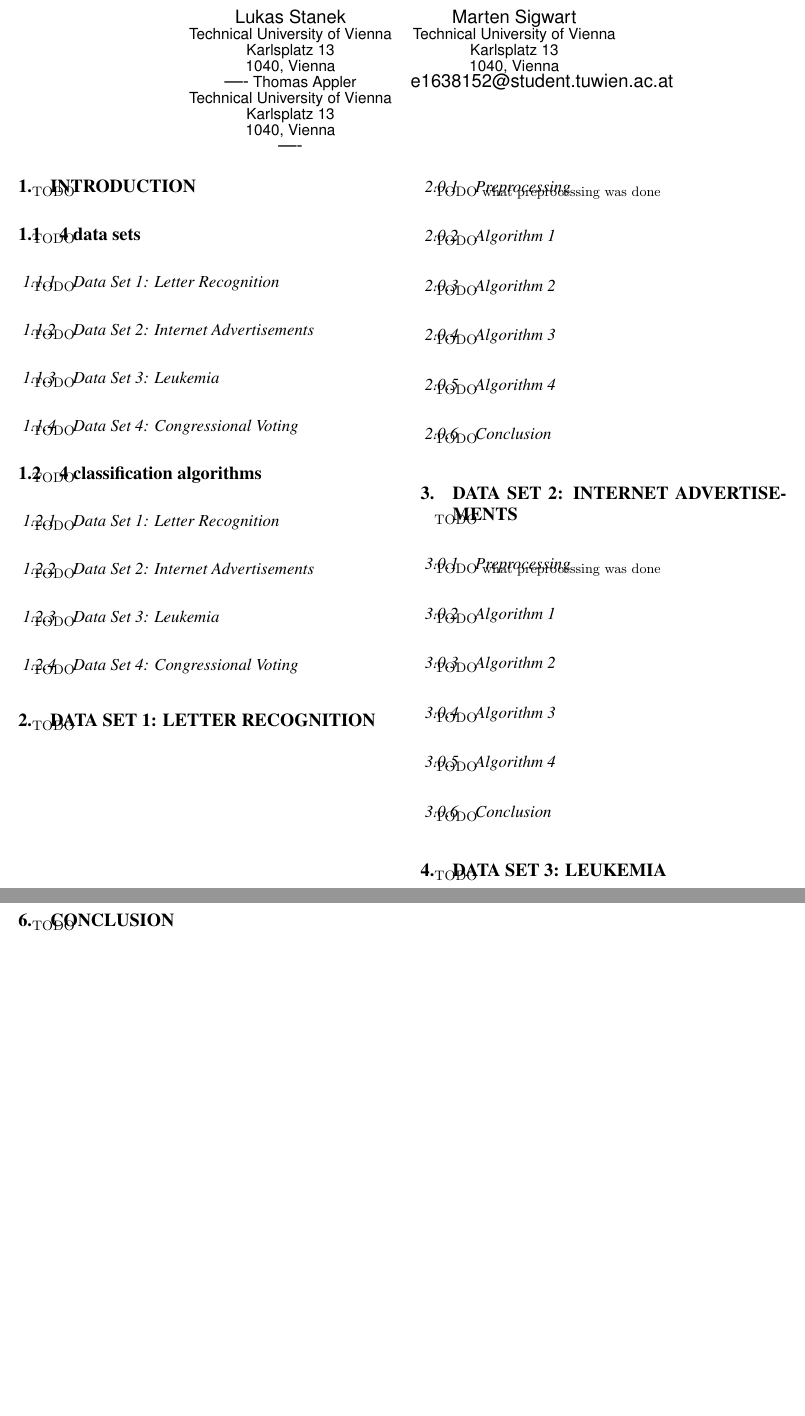
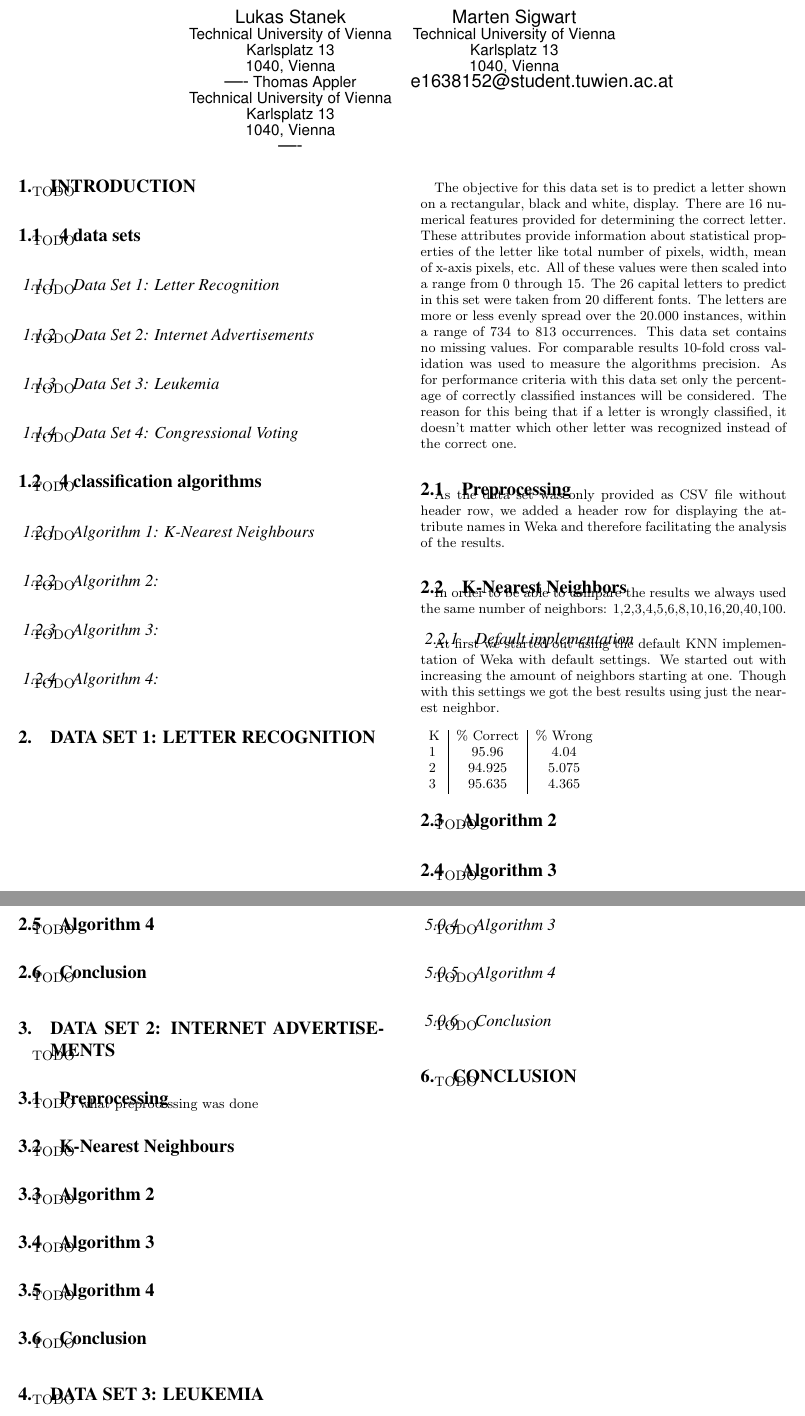
Before and after one commit to msigwart/ML-Exercise2, a LaTeX paper (report/sig-alternate-sample.tex): two parts of pages 1 and 2 of 2, joined at a grey line, cut so that both start at the same text, the shorter picture padded with empty space. Compiled offline with pdfLaTeX.

Commit message:
fixed a bit of formatting, started writing on letter recognition

```diff
--- a/report/sig-alternate-sample.tex
+++ b/report/sig-alternate-sample.tex
@@ -169,47 +169,60 @@ TODO\\
 \subsection{4 classification algorithms}
 TODO\\
 
-\subsubsection{Data Set 1: Letter Recognition}
+\subsubsection{Algorithm 1: K-Nearest Neighbours}
 TODO\\
-\subsubsection{Data Set 2: Internet Advertisements}
+\subsubsection{Algorithm 2: }
 TODO\\
-\subsubsection{Data Set 3: Leukemia}
+\subsubsection{Algorithm 3: }
 TODO\\
-\subsubsection{Data Set 4: Congressional Voting}
+\subsubsection{Algorithm 4:}
 TODO\\
 
 
 % Section Data Set 1
 \section{Data Set 1: Letter Recognition}
+The objective for this data set is to predict a letter shown on a rectangular, black and white, display. There are 16 numerical features  provided for determining the correct letter. These attributes provide information about statistical properties of the letter like total number of pixels, width, mean of x-axis pixels, etc.
+All of these values were then scaled into a range from 0 through 15. The 26 capital letters to predict in this set were taken from 20 different fonts. The letters are more or less evenly spread over the 20.000 instances, within a range of 734 to 813 occurrences. This data set contains no missing values. For comparable results 10-fold cross validation was used to measure the algorithms precision.
+As for performance criteria with this data set only the percentage of correctly classified instances will be considered. The reason for this being that if a letter is wrongly classified, it doesn't matter which other letter was recognized instead of the correct one.
+\\
+\subsection{Preprocessing}
+As the data set was only provided as CSV file without header row, we added a header row for displaying the attribute names in Weka and therefore facilitating the analysis of the results.
+\\
+\subsection{K-Nearest Neighbors}
+In order to be able to compare the results we always used the same number of neighbors: 1,2,3,4,5,6,8,10,16,20,40,100.
+\subsubsection{Default implementation}
+At first we started out using the default KNN implementation of Weka with default settings. We started out with increasing the amount of neighbors starting at one. Though with this settings we got the best results using just the nearest neighbor. \\\\
+\begin{tabular}{ l | c |c }
+K & \% Correct & \% Wrong \\
+1 & 95.96 & 4.04 \\
+2 & 94.925 & 5.075 \\
+3 & 95.635 & 4.365 \\
+\end{tabular}
+\\
+\subsection{Algorithm 2}
 TODO\\
-\subsubsection{Preprocessing}
-TODO what preprocessing was done\\
-\subsubsection{Algorithm 1}
+\subsection{Algorithm 3}
 TODO\\
-\subsubsection{Algorithm 2}
+\subsection{Algorithm 4}
 TODO\\
-\subsubsection{Algorithm 3}
-TODO\\
-\subsubsection{Algorithm 4}
-TODO\\
-\subsubsection{Conclusion}
+\subsection{Conclusion}
 TODO\\
 
 
 % Section Data Set 2
 \section{Data Set 2: Internet Advertisements}
 TODO\\
-\subsubsection{Preprocessing}
+\subsection{Preprocessing}
 TODO what preprocessing was done\\
-\subsubsection{Algorithm 1}
+\subsection{K-Nearest Neighbours}
 TODO\\
-\subsubsection{Algorithm 2}
+\subsection{Algorithm 2}
 TODO\\
-\subsubsection{Algorithm 3}
+\subsection{Algorithm 3}
 TODO\\
-\subsubsection{Algorithm 4}
+\subsection{Algorithm 4}
 TODO\\
-\subsubsection{Conclusion}
+\subsection{Conclusion}
 TODO\\
 
 
@@ -218,7 +231,7 @@ TODO\\
 TODO\\
 \subsubsection{Preprocessing}
 TODO what preprocessing was done\\
-\subsubsection{Algorithm 1}
+\subsubsection{K-Nearest Neighbours}
 TODO\\
 \subsubsection{Algorithm 2}
 TODO\\
```
Also changed, not shown: report/sig-alternate-sample.tex (2 more changed lines).
